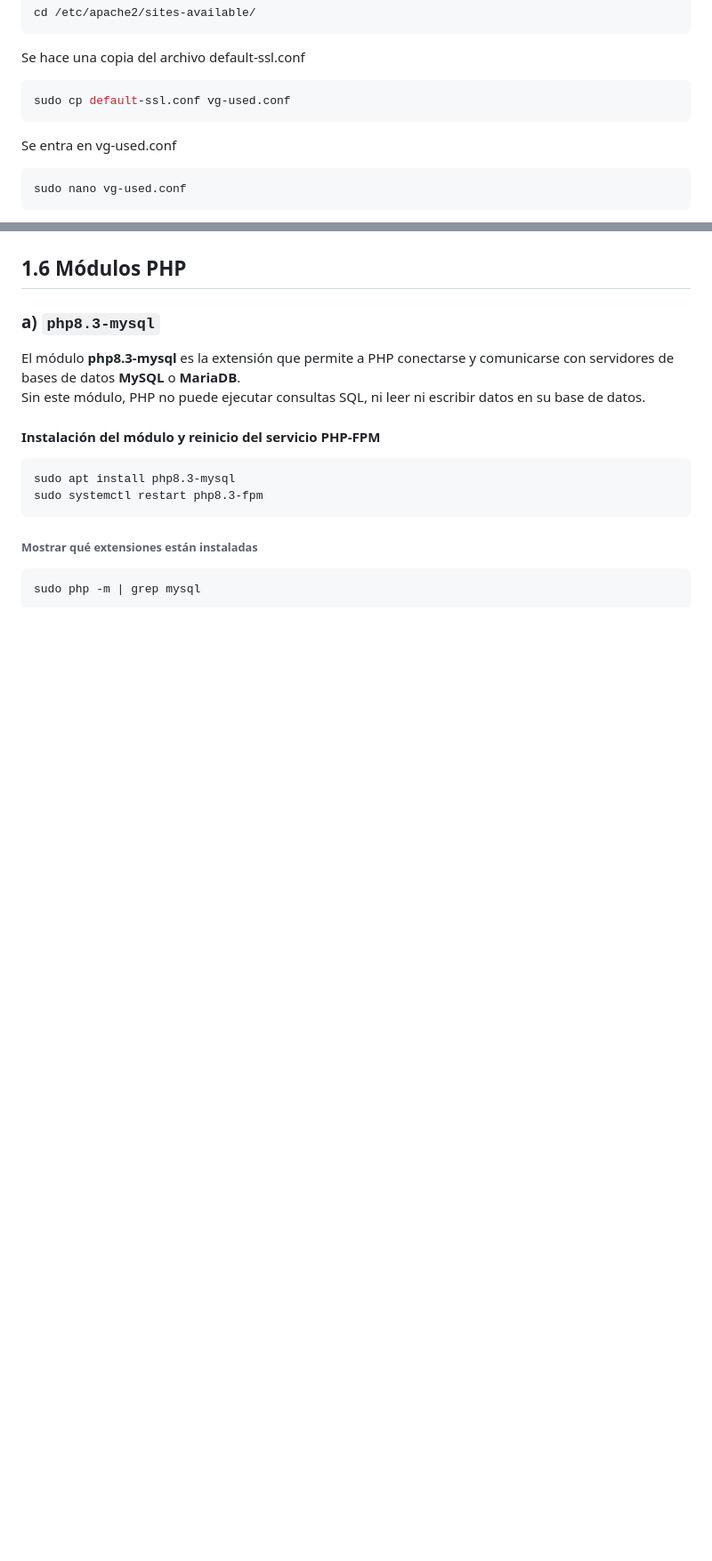
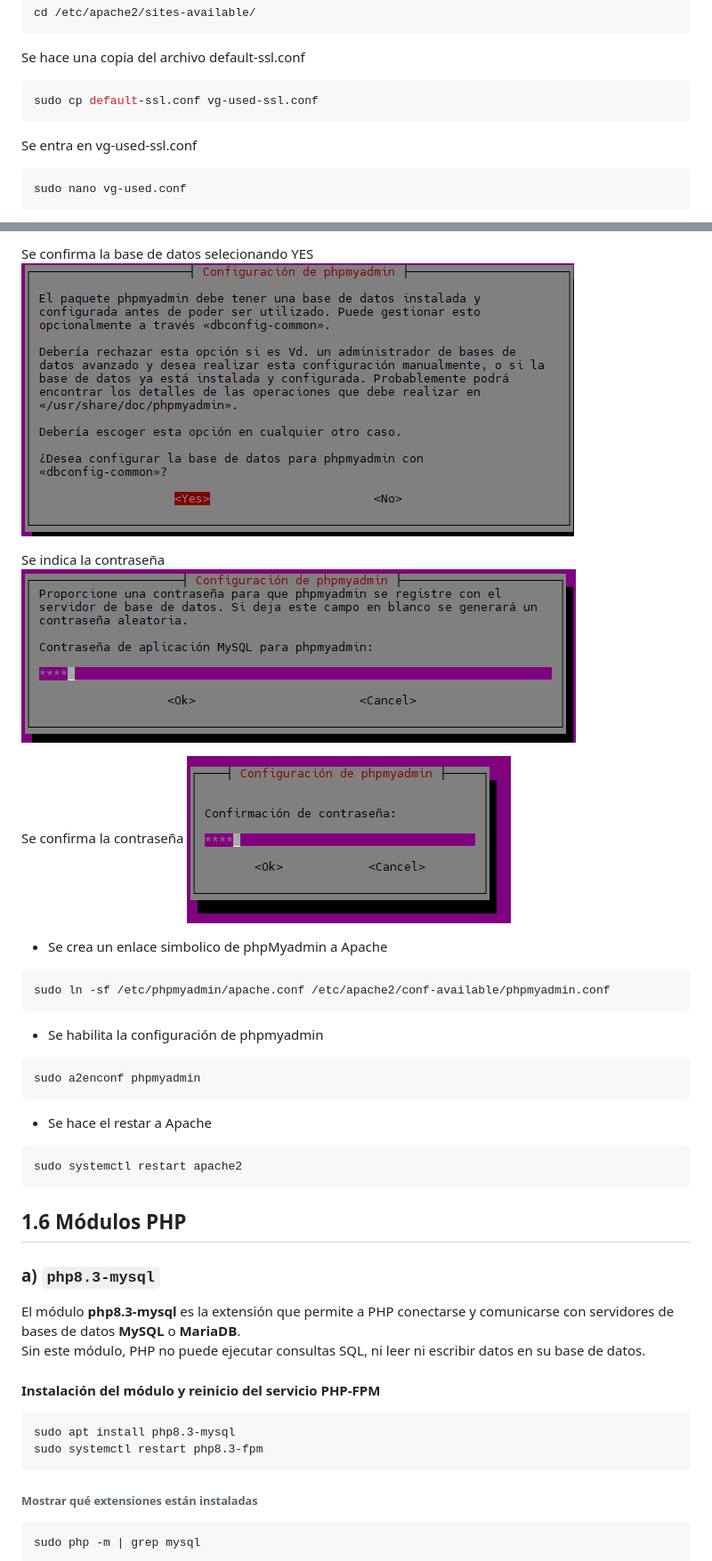
Before and after one commit to verogmayo/VGDAWProyectoDAW, a Markdown page: ServidorDeDesarrollo.md, 2 parts joined by grey strips. Shown: that part at 89% size. Drawn GitHub-style; pictures changed too: images/phpmiadminConf2.png (added), images/phpmiadminConf3.png (added), images/phpmiadminConf4.png (added); blank space fills up the shorter version.

Commit message:
Add PhpMyadmin

`````diff
--- a/ServidorDeDesarrollo.md
+++ b/ServidorDeDesarrollo.md
@@ -477,9 +493,9 @@ cd /etc/apache2/sites-available/
 ```
 Se hace una copia del archivo default-ssl.conf
 ```bash
-sudo cp default-ssl.conf vg-used.conf
+sudo cp default-ssl.conf vg-used-ssl.conf
 ```
-Se entra en vg-used.conf
+Se entra en vg-used-ssl.conf
 ```bash
 sudo nano vg-used.conf
 ```
@@ -783,3 +814,24 @@ Este asistente te permitirá:
+Se confirma la base de datos selecionando YES
+![alt text](images/phpmiadminConf2.png)
+
+Se indica la contraseña
+![alt text](images/phpmiadminConf3.png)
+
+Se confirma la contraseña
+![alt text](images/phpmiadminConf4.png)
+
+* Se crea un enlace simbolico de phpMyadmin a Apache
+```bash
+sudo ln -sf /etc/phpmyadmin/apache.conf /etc/apache2/conf-available/phpmyadmin.conf
+````
+* Se habilita la configuración de phpmyadmin
+```bash
+sudo a2enconf phpmyadmin
+````
+* Se hace el restar a Apache
+```bash
+sudo systemctl restart apache2
+````
 
 ## 1.6 Módulos PHP
 
`````
Also changed, not shown: other parts of ServidorDeDesarrollo.md (+39 -8 lines), README.md (+4 -0 lines), images/phpmyadminConf1.png (added).
